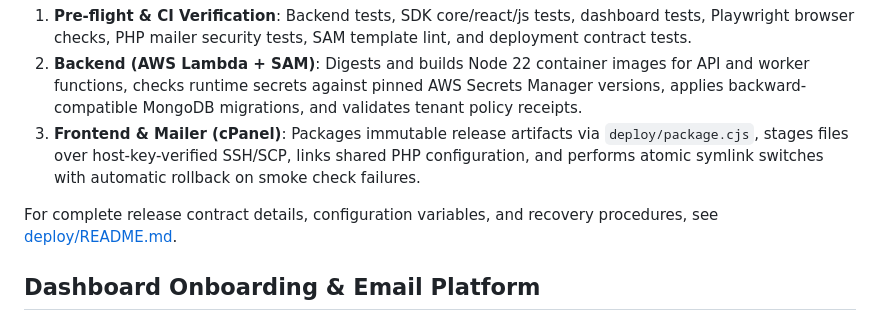
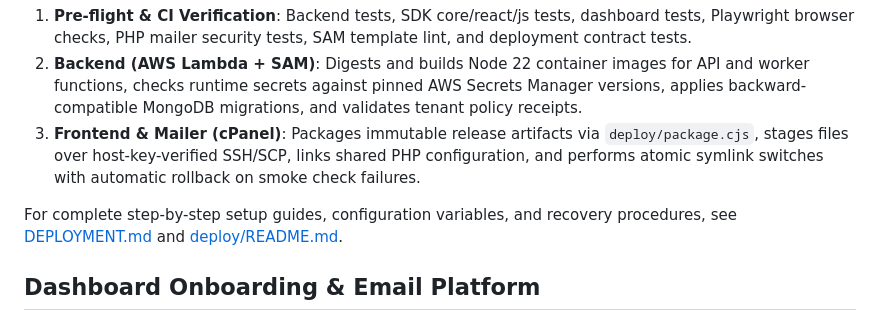
Before and after one commit to ibonly/verifypass, a Markdown page: README.md, the part around the change. Drawn GitHub-style.

Commit message:
docs: add comprehensive production deployment and operations guide

```diff
--- a/README.md
+++ b/README.md
@@ -141,7 +141,7 @@ Production deployment is fully automated through `.github/workflows/release.yml`
 2. **Backend (AWS Lambda + SAM)**: Digests and builds Node 22 container images for API and worker functions, checks runtime secrets against pinned AWS Secrets Manager versions, applies backward-compatible MongoDB migrations, and validates tenant policy receipts.
 3. **Frontend & Mailer (cPanel)**: Packages immutable release artifacts via `deploy/package.cjs`, stages files over host-key-verified SSH/SCP, links shared PHP configuration, and performs atomic symlink switches with automatic rollback on smoke check failures.
 
-For complete release contract details, configuration variables, and recovery procedures, see [deploy/README.md](deploy/README.md).
+For complete step-by-step setup guides, configuration variables, and recovery procedures, see [DEPLOYMENT.md](DEPLOYMENT.md) and [deploy/README.md](deploy/README.md).
 
 ## Dashboard Onboarding & Email Platform
 
```
Also changed, not shown: DEPLOYMENT.md (added, +463 -0 lines).
